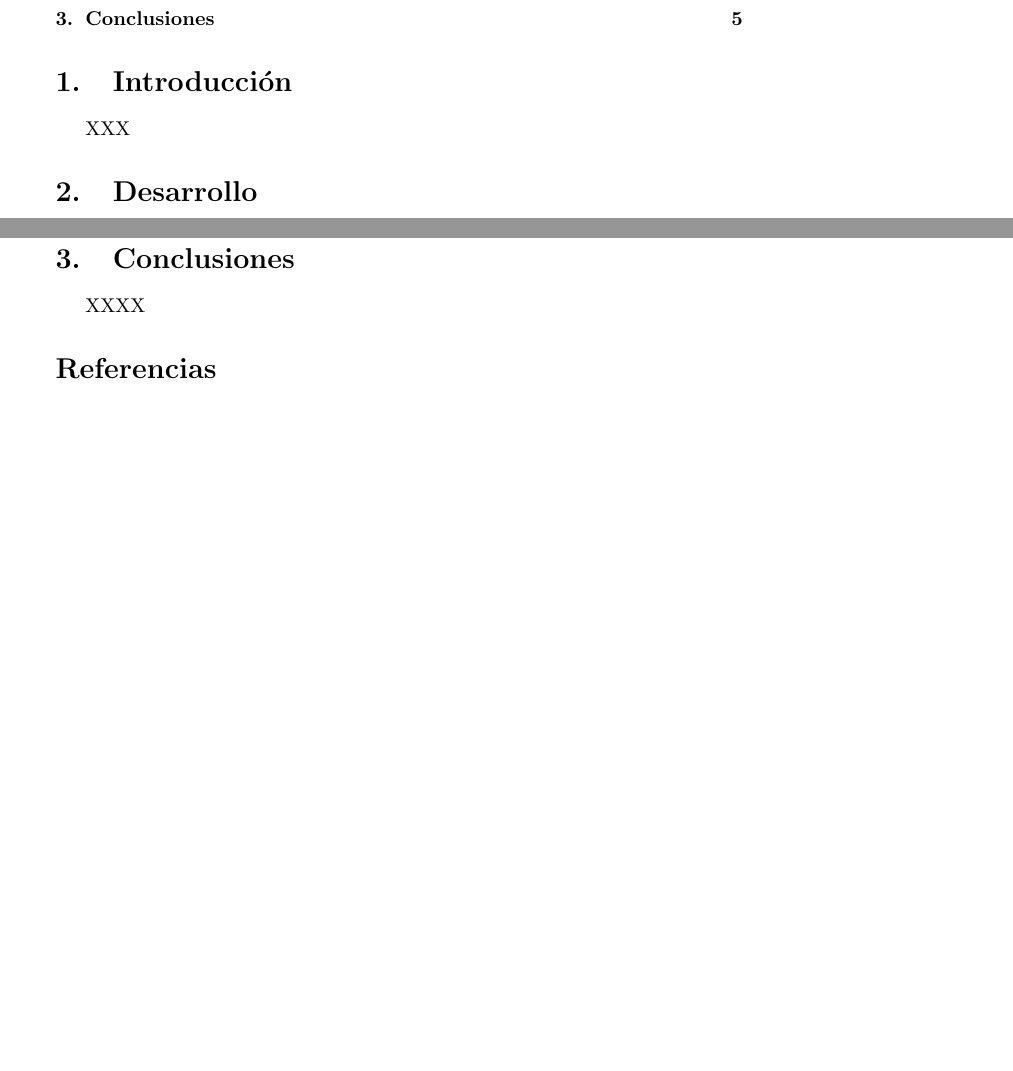
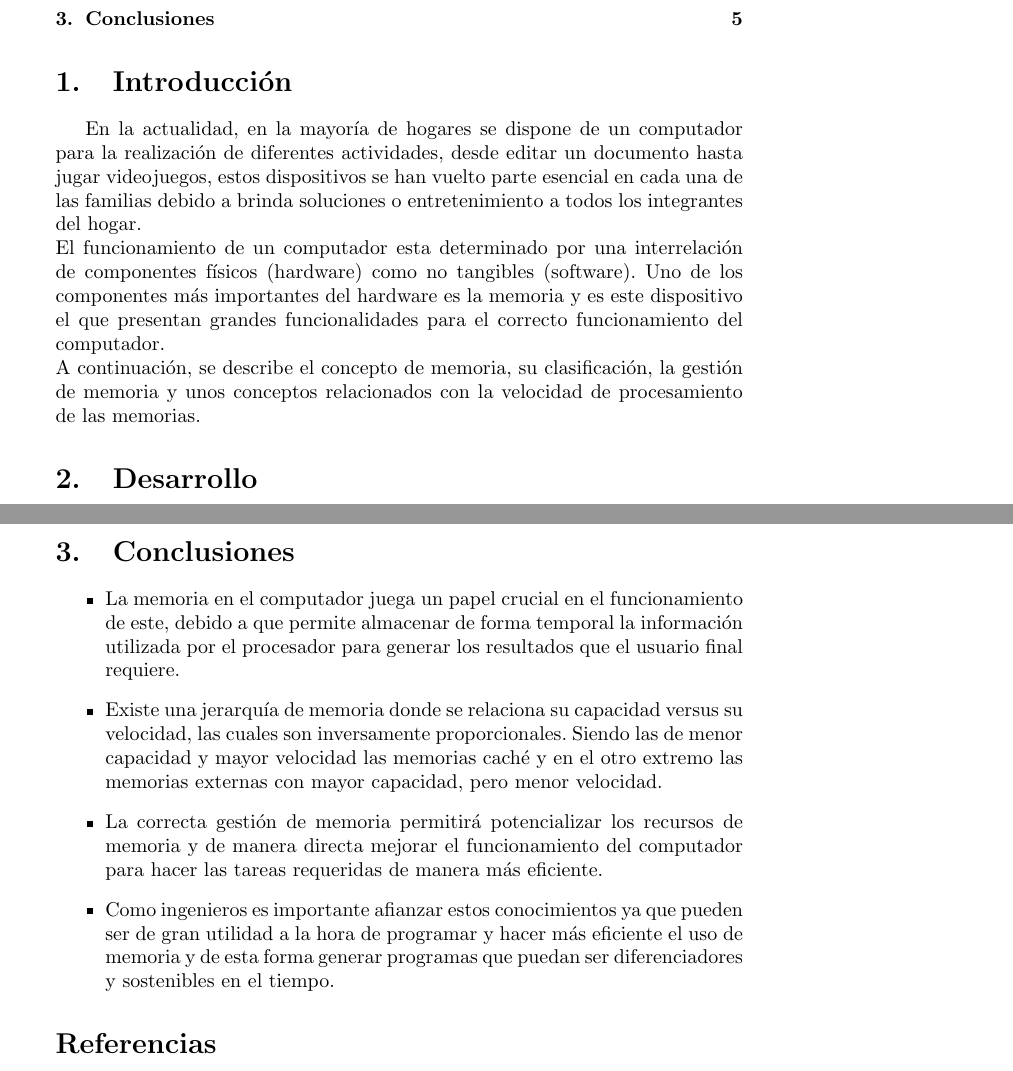
Before and after one commit to carlosmding/ProyInvestigacion, a LaTeX document (main.tex): two parts of pages 2 and 6 of 6 before the commit and two parts of pages 2 and 6 of 7 after it, joined at a grey line, cut so that both start at the same text, the shorter picture padded with empty space. Compiled offline with pdfLaTeX.

Commit message:
Intro y conclusiones, ultimos ajustes

```diff
--- a/main.tex
+++ b/main.tex
@@ -39,7 +39,10 @@
 \tableofcontents
 
 \section{Introducción}
-XXX
+En la actualidad, en la mayoría de hogares se dispone de un computador para la realización de diferentes actividades, desde editar un documento hasta jugar videojuegos, estos dispositivos se han vuelto parte esencial en cada una de las familias debido a brinda soluciones o entretenimiento a todos los integrantes del hogar.\\\
+El funcionamiento de un computador esta determinado por una interrelación de componentes físicos (hardware) como no tangibles (software). Uno de los componentes más importantes del hardware es la memoria y es este dispositivo el que presentan grandes funcionalidades para el correcto funcionamiento del computador.\\\
+A continuación, se describe el concepto de memoria, su clasificación, la gestión de memoria y unos conceptos relacionados con la velocidad de procesamiento de las memorias.
+
 
 \section{Desarrollo} \label{contenido}
 \subsection{Memoria}
@@ -108,7 +111,12 @@ Al conocer estos conceptos podemos comprender el funcionamiento de la memoria y
 
 
 \section{Conclusiones} \label{conclusion}
-XXXX
+\begin{itemize}
+  \item La memoria en el computador juega un papel crucial en el funcionamiento de este, debido a que permite almacenar de forma temporal la información utilizada por el procesador para generar los resultados que el usuario final requiere.
+  \item Existe una jerarquía de memoria donde se relaciona su capacidad versus su velocidad, las cuales son inversamente proporcionales. Siendo las de menor capacidad y mayor velocidad las memorias caché y en el otro extremo las memorias externas con mayor capacidad, pero menor velocidad.
+  \item La correcta gestión de memoria permitirá potencializar los recursos de memoria y de manera directa mejorar el funcionamiento del computador para hacer las tareas requeridas de manera más eficiente.
+  \item Como ingenieros es importante afianzar estos conocimientos ya que pueden ser de gran utilidad a la hora de programar y hacer más eficiente el uso de memoria y de esta forma generar programas que puedan ser diferenciadores y sostenibles en el tiempo.
+\end{itemize}
 
 \bibliographystyle{IEEEtran}
 \bibliography{references}
```
Also changed, not shown: Taller Memoria (Documento final).pdf (added).
